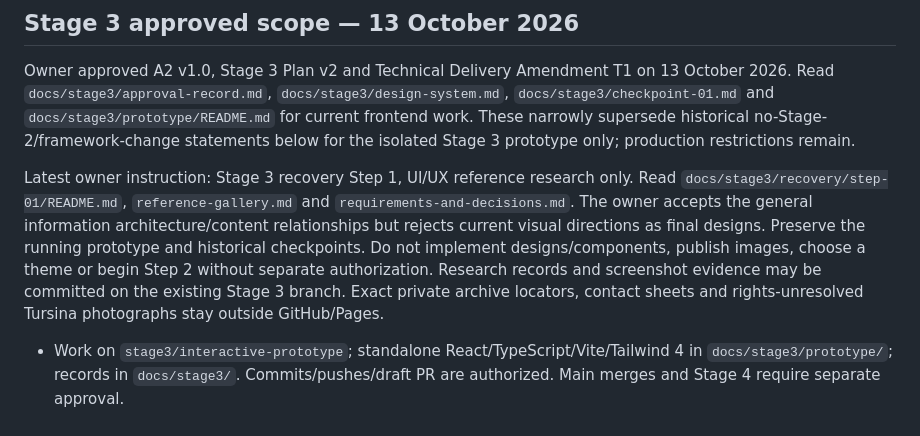
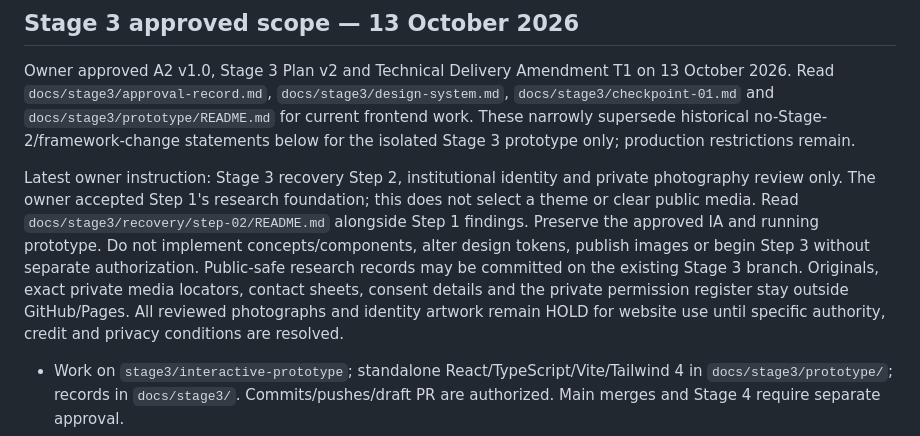
Before and after one commit to fairusinampratama/mpa-trs-web, a Markdown page: AGENTS.md, the part around the change. Rendered like a GitHub page.

Commit message:
Record Step 2 identity evidence and private photography review boundary

```diff
--- a/AGENTS.md
+++ b/AGENTS.md
@@ -4,7 +4,7 @@
 
 Owner approved A2 v1.0, Stage 3 Plan v2 and Technical Delivery Amendment T1 on 13 October 2026. Read `docs/stage3/approval-record.md`, `docs/stage3/design-system.md`, `docs/stage3/checkpoint-01.md` and `docs/stage3/prototype/README.md` for current frontend work. These narrowly supersede historical no-Stage-2/framework-change statements below for the isolated Stage 3 prototype only; production restrictions remain.
 
-Latest owner instruction: Stage 3 recovery Step 1, UI/UX reference research only. Read `docs/stage3/recovery/step-01/README.md`, `reference-gallery.md` and `requirements-and-decisions.md`. The owner accepts the general information architecture/content relationships but rejects current visual directions as final designs. Preserve the running prototype and historical checkpoints. Do not implement designs/components, publish images, choose a theme or begin Step 2 without separate authorization. Research records and screenshot evidence may be committed on the existing Stage 3 branch. Exact private archive locators, contact sheets and rights-unresolved Tursina photographs stay outside GitHub/Pages.
+Latest owner instruction: Stage 3 recovery Step 2, institutional identity and private photography review only. The owner accepted Step 1's research foundation; this does not select a theme or clear public media. Read `docs/stage3/recovery/step-02/README.md` alongside Step 1 findings. Preserve the approved IA and running prototype. Do not implement concepts/components, alter design tokens, publish images or begin Step 3 without separate authorization. Public-safe research records may be committed on the existing Stage 3 branch. Originals, exact private media locators, contact sheets, consent details and the private permission register stay outside GitHub/Pages. All reviewed photographs and identity artwork remain HOLD for website use until specific authority, credit and privacy conditions are resolved.
 
 - Work on `stage3/interactive-prototype`; standalone React/TypeScript/Vite/Tailwind 4 in `docs/stage3/prototype/`; records in `docs/stage3/`. Commits/pushes/draft PR are authorized. Main merges and Stage 4 require separate approval.
 - Preserve `application/`, production workflows/scripts, Rumahweb/SLiMS/E-Letter and databases. No hosting, permanent preview or paid resource changes. No production deployment.
```
Also changed, not shown: 1 other file.
